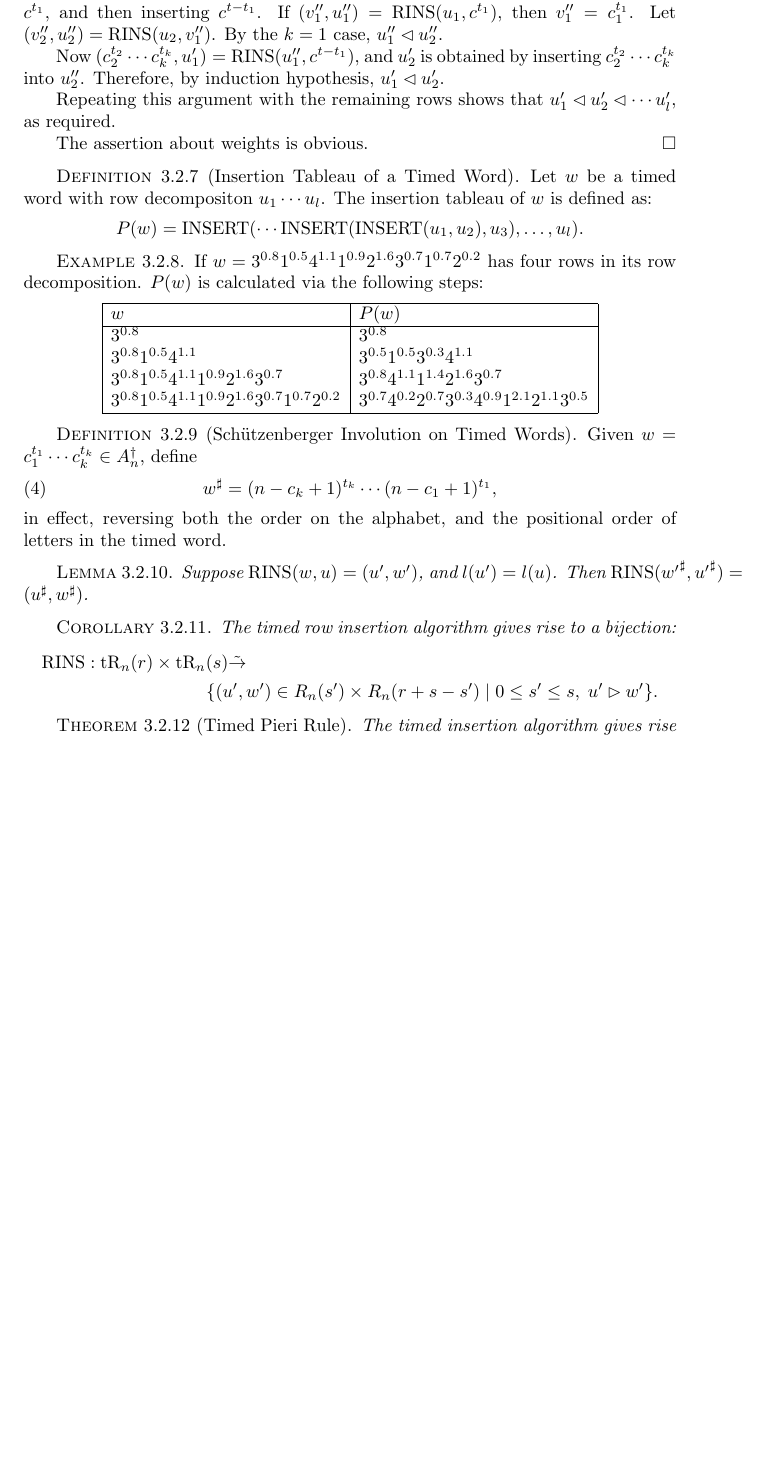
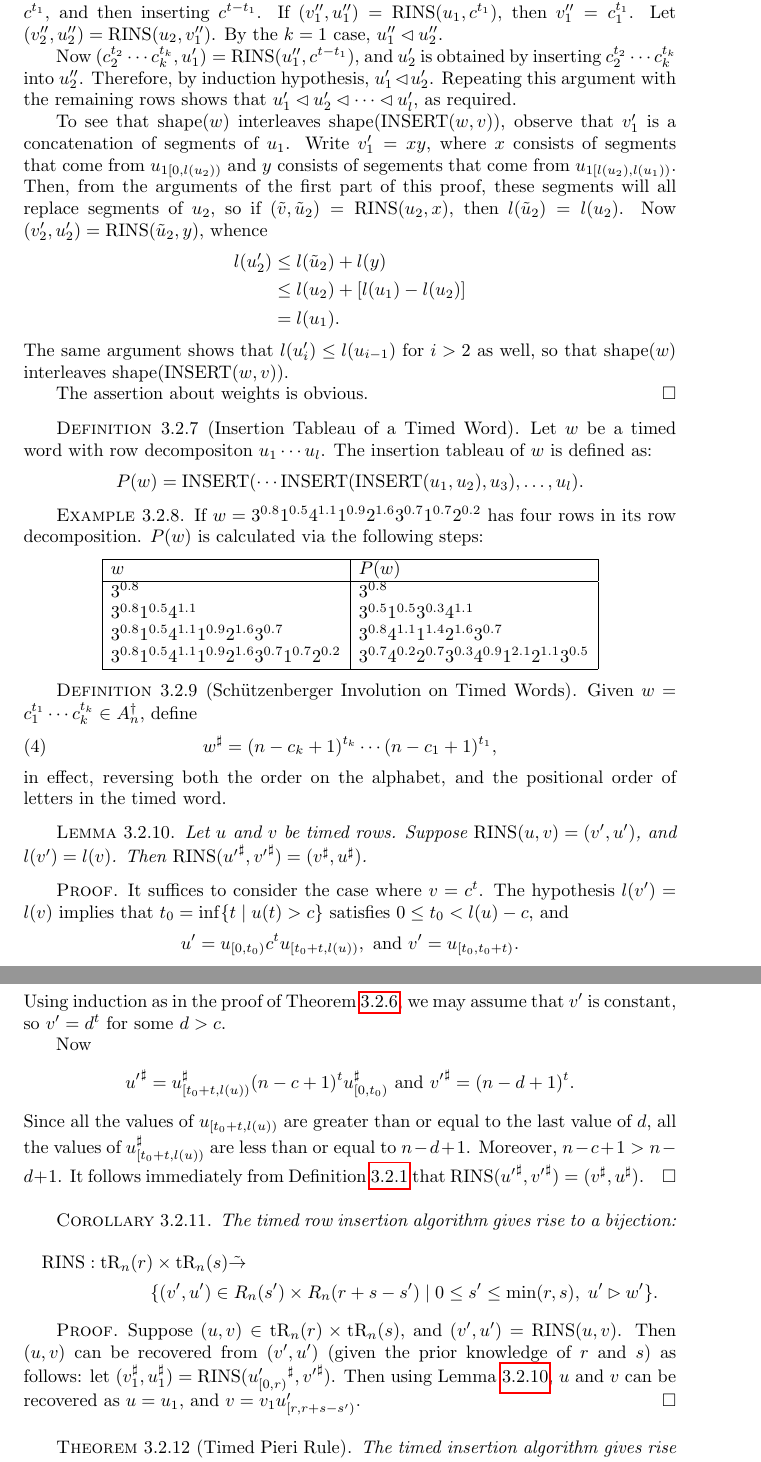
Before and after one commit to amriprasad/timed_plactic, a LaTeX document (math_student/expo.tex): part of page 7 of 12 before the commit and two parts of pages 7 and 8 of 13 after it, the two joined at a grey line, cut so that both start at the same text, the shorter picture padded with empty space. Compiled offline with pdfLaTeX.

Commit message:
timed-row-pieri

```diff
--- a/math_student/expo.tex
+++ b/math_student/expo.tex
@@ -360,8 +361,18 @@ If $a=0$, then $w_{[a,b)}$ is called an initial segment of $w$.
 
   Now $(c_2^{t_2}\dotsb c_k^{t_k},u_1')=\rowins(u_1'',c^{t-t_1})$, and $u_2'$ is obtained by inserting $c_2^{t_2}\dotsb c_k^{t_k}$ into $u_2''$.
   Therefore, by induction hypothesis, $u_1'\lhd u_2'$.
+  Repeating this argument with the remaining rows shows that $u_1'\lhd u_2' \lhd \dotsb \lhd u_l'$, as required.
 
-  Repeating this argument with the remaining rows shows that $u_1'\lhd u_2' \lhd \dotsb u_l'$, as required.
+  To see that $\shape(w)$ interleaves $\shape(\ins(w,v))$, observe that $v_1'$ is a concatenation of segments of $u_1$.
+  Write $v_1'=xy$, where $x$ consists of segments that come from $u_{1[0,l(u_2))}$ and $y$ consists of segements that come from $u_{1[l(u_2),l(u_1))}$.
+  Then, from the arguments of the first part of this proof, these segments will all replace segments of $u_2$, so if $(\tilde v,\tilde u_2)=\rowins(u_2,x)$, then $l(\tilde u_2)=l(u_2)$.
+  Now $(v_2',u_2')=\rowins(\tilde u_2,y)$, whence
+  \begin{align*}
+    l(u_2') &\leq l(\tilde u_2)+l(y)\\
+    &\leq l(u_2)+[l(u_1)-l(u_2)]\\
+    & = l(u_1).
+  \end{align*}
+  The same argument shows that $l(u_i')\leq l(u_{i-1})$ for $i>2$ as well, so that $\shape(w)$ interleaves $\shape(\ins(w,v))$.
 
   The assertion about weights is obvious.
 \end{proof}
@@ -405,16 +416,39 @@ If $a=0$, then $w_{[a,b)}$ is called an initial segment of $w$.
 \end{definition}
 \begin{lemma}
   \label{lemma:reverse-row-insertion}
-  Suppose $\rowins(w,u)=(u',w')$, and $l(u')=l(u)$.
-  Then $\rowins({w'}^\sharp,{u'}^\sharp)=(u^\sharp,w^\sharp)$.
+  Let $u$ and $v$ be timed rows.
+  Suppose $\rowins(u,v)=(v',u')$, and $l(v')=l(v)$.
+  Then $\rowins({u'}^\sharp,{v'}^\sharp)=(v^\sharp,u^\sharp)$.
 \end{lemma}
+\begin{proof}
+  It suffices to consider the case where $v=c^t$.
+  The hypothesis $l(v')=l(v)$ implies that $t_0=\inf\{t\mid u(t)>c\}$ satisfies $0\leq t_0<l(u)-c$, and
+  \begin{displaymath}
+    u'=u_{[0,t_0)}c^tu_{[t_0+t,l(u))}, \text{ and } v'=u_{[t_0,t_0+t)}.
+  \end{displaymath}
+  Using induction as in the proof of Theorem~\ref{theorem:tableauness-of-insertion}, we may assume that $v'$ is constant, so $v'=d^t$ for some $d>c$.
+
+  Now
+  \begin{displaymath}
+    {u'}^\sharp=u_{[t_0+t,l(u))}^\sharp (n-c+1)^t u_{[0,t_0)}^\sharp \text{ and } {v'}^\sharp=(n-d+1)^t.
+  \end{displaymath}
+  Since all the values of $u_{[t_0+t,l(u))}$ are greater than or equal to the last value of $d$, all the values of $u_{[t_0+t,l(u))}^\sharp$ are less than or equal to $n-d+1$.
+  Moreover, $n-c+1>n-d+1$.
+  It follows immediately from Definition~\ref{definition:timed-row-insertion} that $\rowins({u'}^\sharp,{v'}^\sharp)=(v^\sharp,u^\sharp)$.
+\end{proof}
 \begin{corollary}
   \label{corollary:row-insertion-bijection}
   The timed row insertion algorithm gives rise to a bijection:
   \begin{multline*}
-    \rowins: \tr_n(r)\times \tr_n(s) \tilde\to \\\{(u',w')\in R_n(s')\times R_n(r+s-s')\mid 0\leq s'\leq s,\; u'\rhd w'\}.
+    \rowins: \tr_n(r)\times \tr_n(s) \tilde\to \\\{(v',u')\in R_n(s')\times R_n(r+s-s')\mid 0\leq s'\leq \min(r,s),\; u'\rhd w'\}.
   \end{multline*}
 \end{corollary}
+\begin{proof}
+  Suppose $(u,v)\in \tr_n(r)\times \tr_n(s)$, and $(v',u')=\rowins(u,v)$.
+  Then $(u,v)$ can be recovered from $(v',u')$ (given the prior knowledge of $r$ and $s$) as follows:
+  let $(v_1^\sharp, u_1^\sharp)=\rowins(u'_{[0,r)}^\sharp, {v'}^\sharp)$.
+  Then using Lemma~\ref{lemma:reverse-row-insertion}, $u$ and $v$ can be recovered as $u&=u_1$, and $v=v_1u'_{[r,r+s-s')}$.
+\end{proof}
 \begin{theorem}[Timed Pieri Rule]
   \label{theorem:pieri}
   The timed insertion algorithm gives rise to a bijection:
```
Also changed, not shown: math_student/expo.tex (3 more changed lines).
